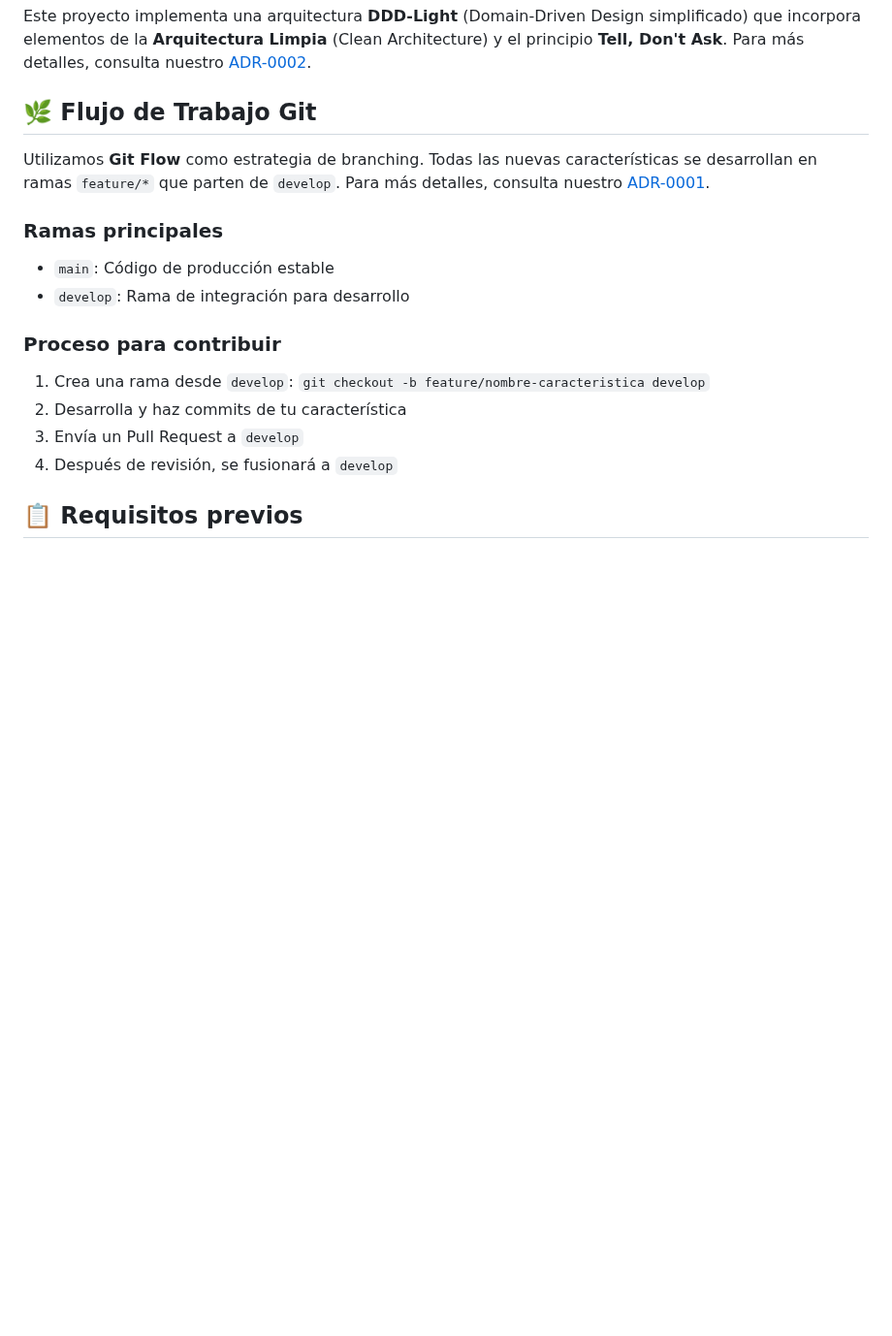
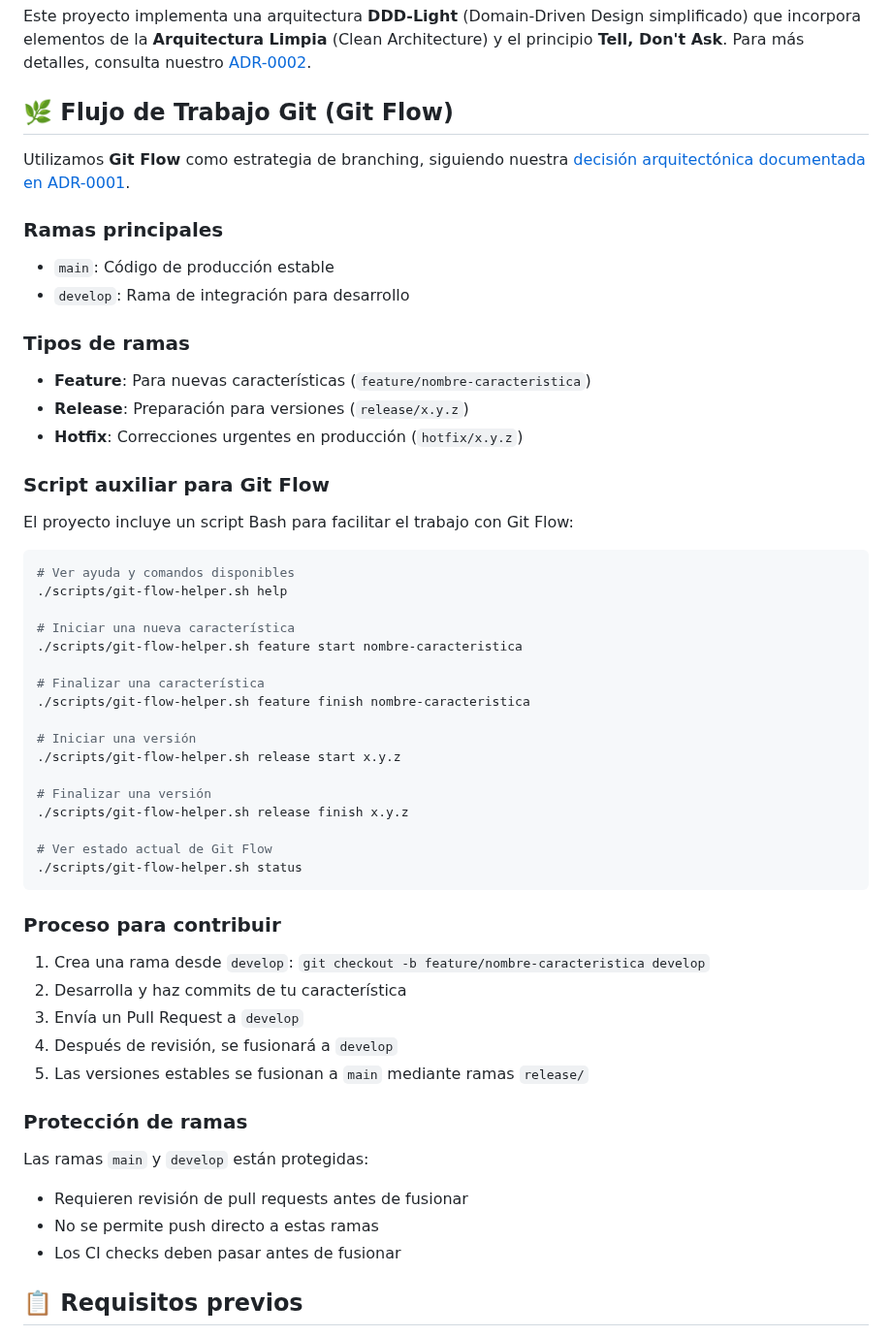
Before and after one commit to reyer3/taskmaster-todo-app, a Markdown page: README.md, the part around the change. Shown at 97% size. Rendered like a GitHub page; blank space fills up the shorter version.

Commit message:
docs: Ampliar documentación de Git Flow en README

````diff
--- a/README.md
+++ b/README.md
@@ -37,19 +37,55 @@ Aplicación de gestión de tareas con autenticación de usuarios desarrollada co
 
 Este proyecto implementa una arquitectura **DDD-Light** (Domain-Driven Design simplificado) que incorpora elementos de la **Arquitectura Limpia** (Clean Architecture) y el principio **Tell, Don't Ask**. Para más detalles, consulta nuestro [ADR-0002](./docs/architecture/decisions/0002-ddd-light-architecture.md).
 
-## 🌿 Flujo de Trabajo Git
+## 🌿 Flujo de Trabajo Git (Git Flow)
 
-Utilizamos **Git Flow** como estrategia de branching. Todas las nuevas características se desarrollan en ramas `feature/*` que parten de `develop`. Para más detalles, consulta nuestro [ADR-0001](./docs/architecture/decisions/0001-use-gitflow-for-development-workflow.md).
+Utilizamos **Git Flow** como estrategia de branching, siguiendo nuestra [decisión arquitectónica documentada en ADR-0001](./docs/architecture/decisions/0001-use-gitflow-for-development-workflow.md).
 
 ### Ramas principales
 - `main`: Código de producción estable
 - `develop`: Rama de integración para desarrollo
+
+### Tipos de ramas
+- **Feature**: Para nuevas características (`feature/nombre-caracteristica`)
+- **Release**: Preparación para versiones (`release/x.y.z`)
+- **Hotfix**: Correcciones urgentes en producción (`hotfix/x.y.z`)
+
+### Script auxiliar para Git Flow
+
+El proyecto incluye un script Bash para facilitar el trabajo con Git Flow:
+
+```bash
+# Ver ayuda y comandos disponibles
+./scripts/git-flow-helper.sh help
+
+# Iniciar una nueva característica
+./scripts/git-flow-helper.sh feature start nombre-caracteristica
+
+# Finalizar una característica
+./scripts/git-flow-helper.sh feature finish nombre-caracteristica
+
+# Iniciar una versión
+./scripts/git-flow-helper.sh release start x.y.z
+
+# Finalizar una versión
+./scripts/git-flow-helper.sh release finish x.y.z
+
+# Ver estado actual de Git Flow
+./scripts/git-flow-helper.sh status
+```
 
 ### Proceso para contribuir
 1. Crea una rama desde `develop`: `git checkout -b feature/nombre-caracteristica develop`
 2. Desarrolla y haz commits de tu característica
 3. Envía un Pull Request a `develop`
 4. Después de revisión, se fusionará a `develop`
+5. Las versiones estables se fusionan a `main` mediante ramas `release/`
+
+### Protección de ramas
+Las ramas `main` y `develop` están protegidas:
+- Requieren revisión de pull requests antes de fusionar
+- No se permite push directo a estas ramas
+- Los CI checks deben pasar antes de fusionar
 
 ## 📋 Requisitos previos
 
````
